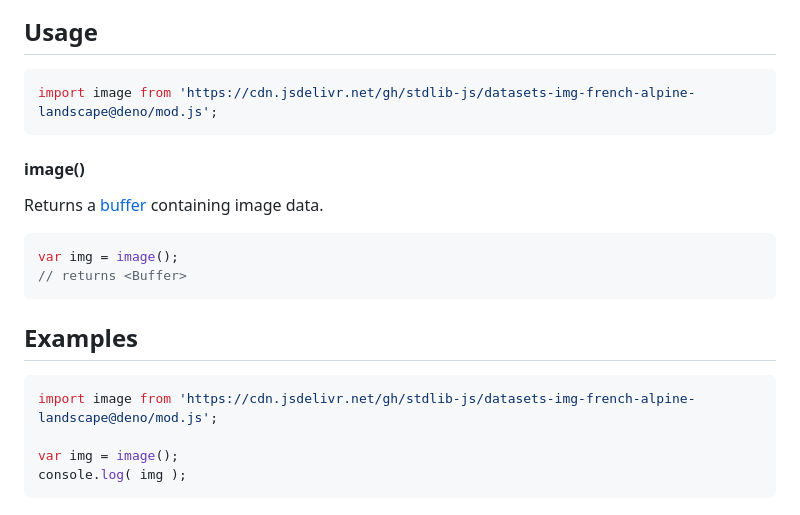
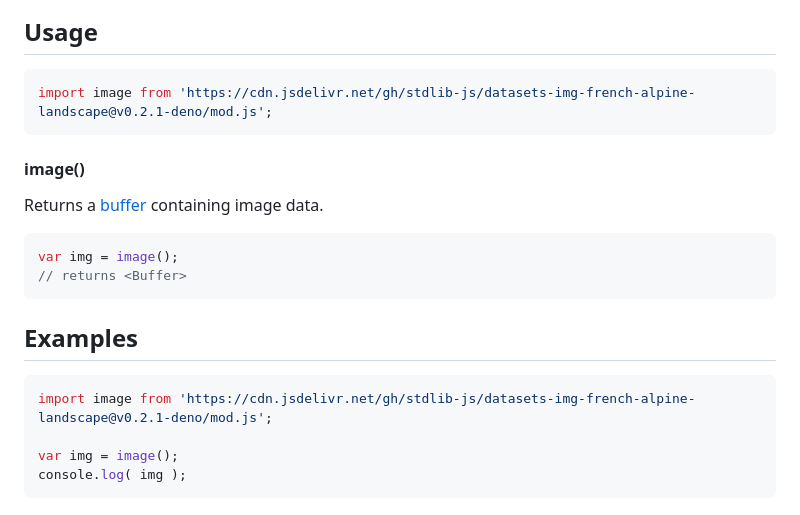
Before and after one commit to stdlib-js/datasets-img-french-alpine-landscape, a Markdown page: README.md, the part around the change. Drawn GitHub-style.

Commit message:
Update README.md for Deno bundle v0.2.1

````diff
--- a/README.md
+++ b/README.md
@@ -59,7 +59,7 @@ limitations under the License.
 ## Usage
 
 ```javascript
-import image from 'https://cdn.jsdelivr.net/gh/stdlib-js/datasets-img-french-alpine-landscape@deno/mod.js';
+import image from 'https://cdn.jsdelivr.net/gh/stdlib-js/datasets-img-french-alpine-landscape@v0.2.1-deno/mod.js';
 ```
 
 #### image()
@@ -84,7 +84,7 @@ var img = image();
 <!-- eslint no-undef: "error" -->
 
 ```javascript
-import image from 'https://cdn.jsdelivr.net/gh/stdlib-js/datasets-img-french-alpine-landscape@deno/mod.js';
+import image from 'https://cdn.jsdelivr.net/gh/stdlib-js/datasets-img-french-alpine-landscape@v0.2.1-deno/mod.js';
 
 var img = image();
 console.log( img );
````
